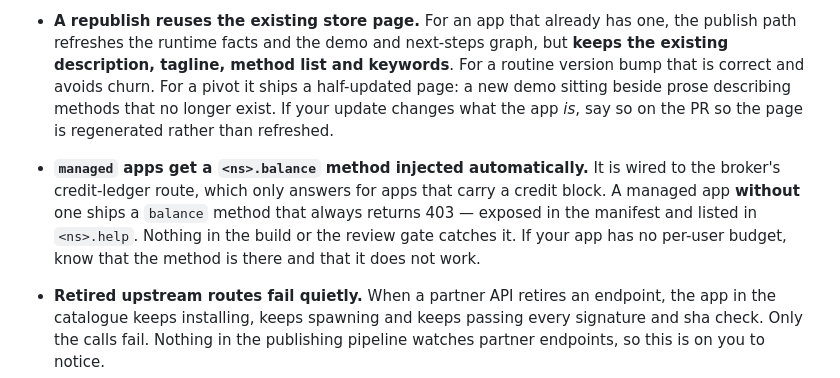
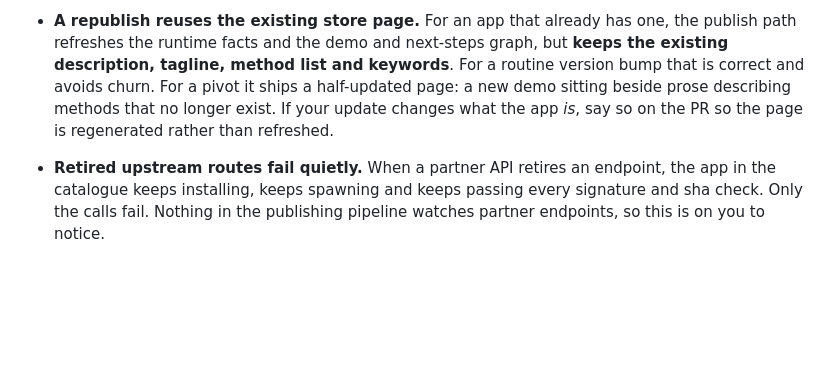
Before and after one commit to pilot-protocol/app-template, a Markdown page: docs/UPDATING-BUNDLES.md, the part around the change. Rendered like a GitHub page; blank space fills up the shorter version.

Commit message:
docs: drop the injected-balance-method gotcha
Not a publisher-facing concern, and it belongs in the generator rather than in
an update playbook.

```diff
--- a/docs/UPDATING-BUNDLES.md
+++ b/docs/UPDATING-BUNDLES.md
@@ -215,13 +215,6 @@ Things that are true, non-obvious, and have cost real time.
   longer exist. If your update changes what the app *is*, say so on the PR so the
   page is regenerated rather than refreshed.
 
-- **`managed` apps get a `<ns>.balance` method injected automatically.** It is
-  wired to the broker's credit-ledger route, which only answers for apps that
-  carry a credit block. A managed app **without** one ships a `balance` method
-  that always returns 403 — exposed in the manifest and listed in `<ns>.help`.
-  Nothing in the build or the review gate catches it. If your app has no per-user
-  budget, know that the method is there and that it does not work.
-
 - **Retired upstream routes fail quietly.** When a partner API retires an endpoint,
   the app in the catalogue keeps installing, keeps spawning and keeps passing every
   signature and sha check. Only the calls fail. Nothing in the publishing pipeline
```
